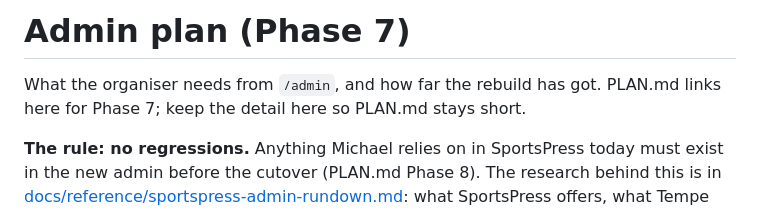
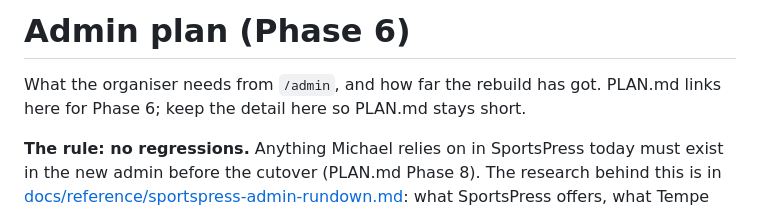
Before and after one commit to tempe-volleyball/tempe-volleyball, a Markdown page: docs/admin.md, the part around the change. Rendered like a GitHub page.

```diff
--- a/docs/admin.md
+++ b/docs/admin.md
@@ -1,6 +1,6 @@
-# Admin plan (Phase 7)
+# Admin plan (Phase 6)
 
-What the organiser needs from `/admin`, and how far the rebuild has got. PLAN.md links here for Phase 7; keep the detail
+What the organiser needs from `/admin`, and how far the rebuild has got. PLAN.md links here for Phase 6; keep the detail
 here so PLAN.md stays short.
 
 **The rule: no regressions.** Anything Michael relies on in SportsPress today must exist in the new admin before the
```
Also changed, not shown: PLAN.md (+18 -18 lines).
